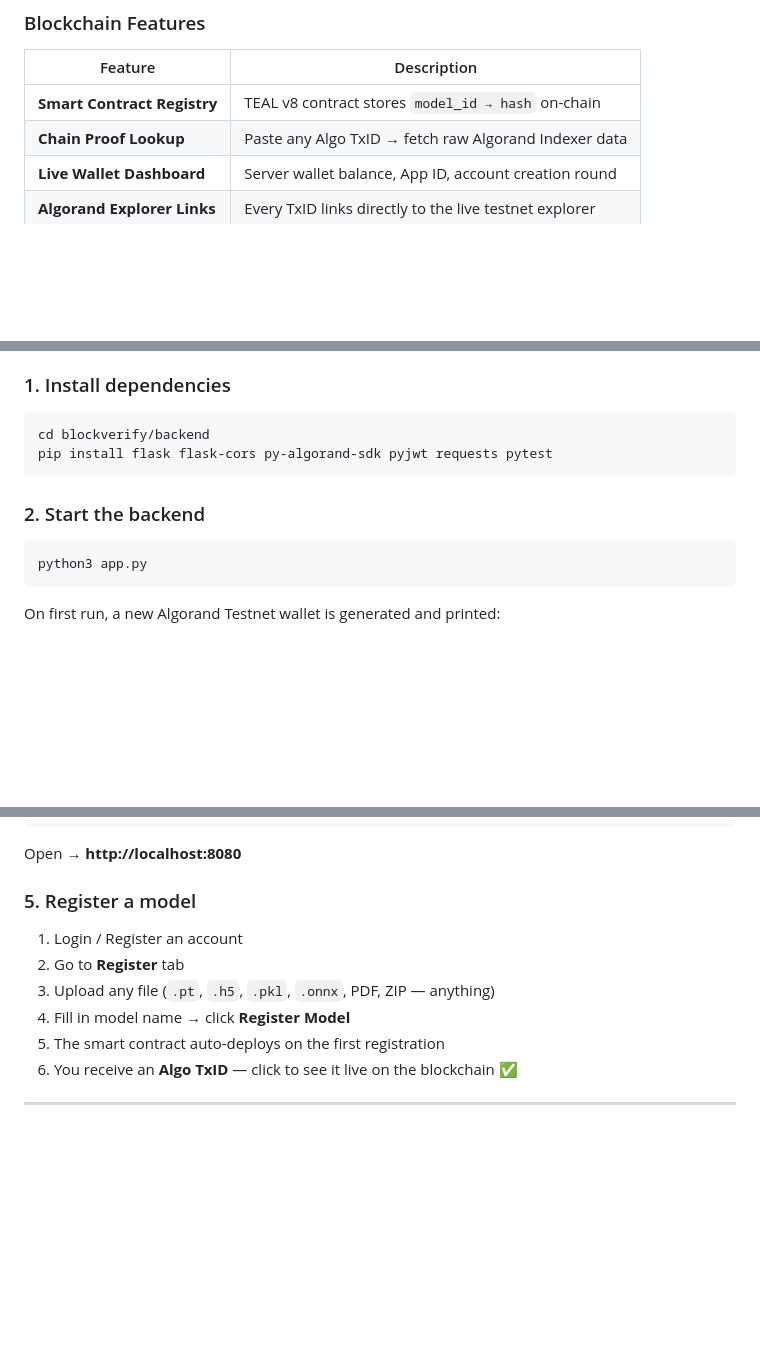
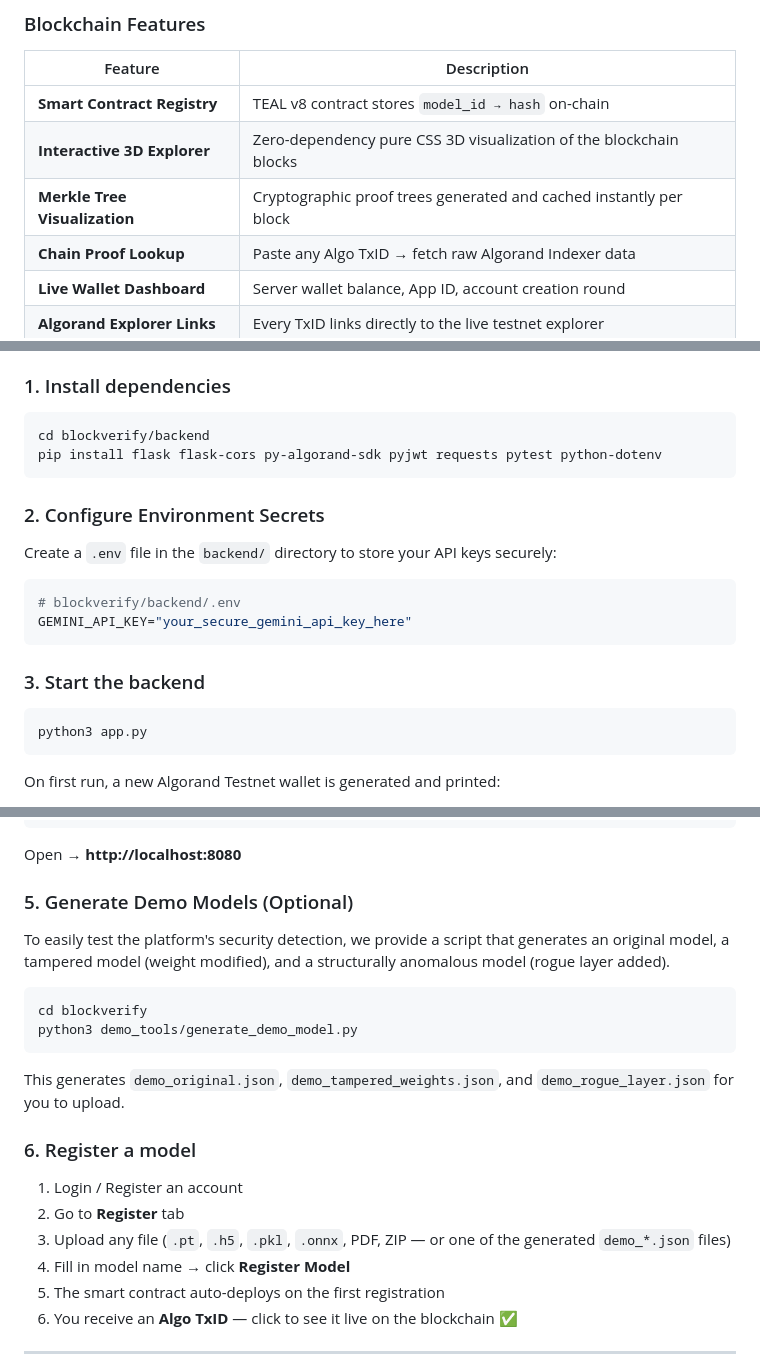
Before and after one commit to innovation-space/course-project-submission-razor_hats, a Markdown page: README.md, 3 parts joined by grey strips. Drawn GitHub-style; blank space fills up the shorter version.

Commit message:
docs: Update README with 3D Explorer, Merkle caching, and Demo Tools instructions

````diff
--- a/README.md
+++ b/README.md
@@ -146,6 +146,8 @@ We previously used Ethereum with Solidity smart contracts. We migrated away for
 | Feature | Description |
 |---|---|
 | **Smart Contract Registry** | TEAL v8 contract stores `model_id → hash` on-chain |
+| **Interactive 3D Explorer** | Zero-dependency pure CSS 3D visualization of the blockchain blocks |
+| **Merkle Tree Visualization** | Cryptographic proof trees generated and cached instantly per block |
 | **Chain Proof Lookup** | Paste any Algo TxID → fetch raw Algorand Indexer data |
 | **Live Wallet Dashboard** | Server wallet balance, App ID, account creation round |
 | **Algorand Explorer Links** | Every TxID links directly to the live testnet explorer |
@@ -280,10 +283,19 @@ pip
 
 ```bash
 cd blockverify/backend
-pip install flask flask-cors py-algorand-sdk pyjwt requests pytest
+pip install flask flask-cors py-algorand-sdk pyjwt requests pytest python-dotenv
 ```
 
-### 2. Start the backend
+### 2. Configure Environment Secrets
+
+Create a `.env` file in the `backend/` directory to store your API keys securely:
+
+```bash
+# blockverify/backend/.env
+GEMINI_API_KEY="your_secure_gemini_api_key_here"
+```
+
+### 3. Start the backend
 
 ```bash
 python3 app.py
@@ -316,11 +328,21 @@ python3 -m http.server 8080
 
 Open → **http://localhost:8080**
 
-### 5. Register a model
+### 5. Generate Demo Models (Optional)
+
+To easily test the platform's security detection, we provide a script that generates an original model, a tampered model (weight modified), and a structurally anomalous model (rogue layer added).
+
+```bash
+cd blockverify
+python3 demo_tools/generate_demo_model.py
+```
+This generates `demo_original.json`, `demo_tampered_weights.json`, and `demo_rogue_layer.json` for you to upload.
+
+### 6. Register a model
 
 1. Login / Register an account
 2. Go to **Register** tab
-3. Upload any file (`.pt`, `.h5`, `.pkl`, `.onnx`, PDF, ZIP — anything)
+3. Upload any file (`.pt`, `.h5`, `.pkl`, `.onnx`, PDF, ZIP — or one of the generated `demo_*.json` files)
 4. Fill in model name → click **Register Model**
 5. The smart contract auto-deploys on the first registration
 6. You receive an **Algo TxID** — click to see it live on the blockchain ✅
````
Also changed, not shown: other parts of README.md (+1 -0 lines).
